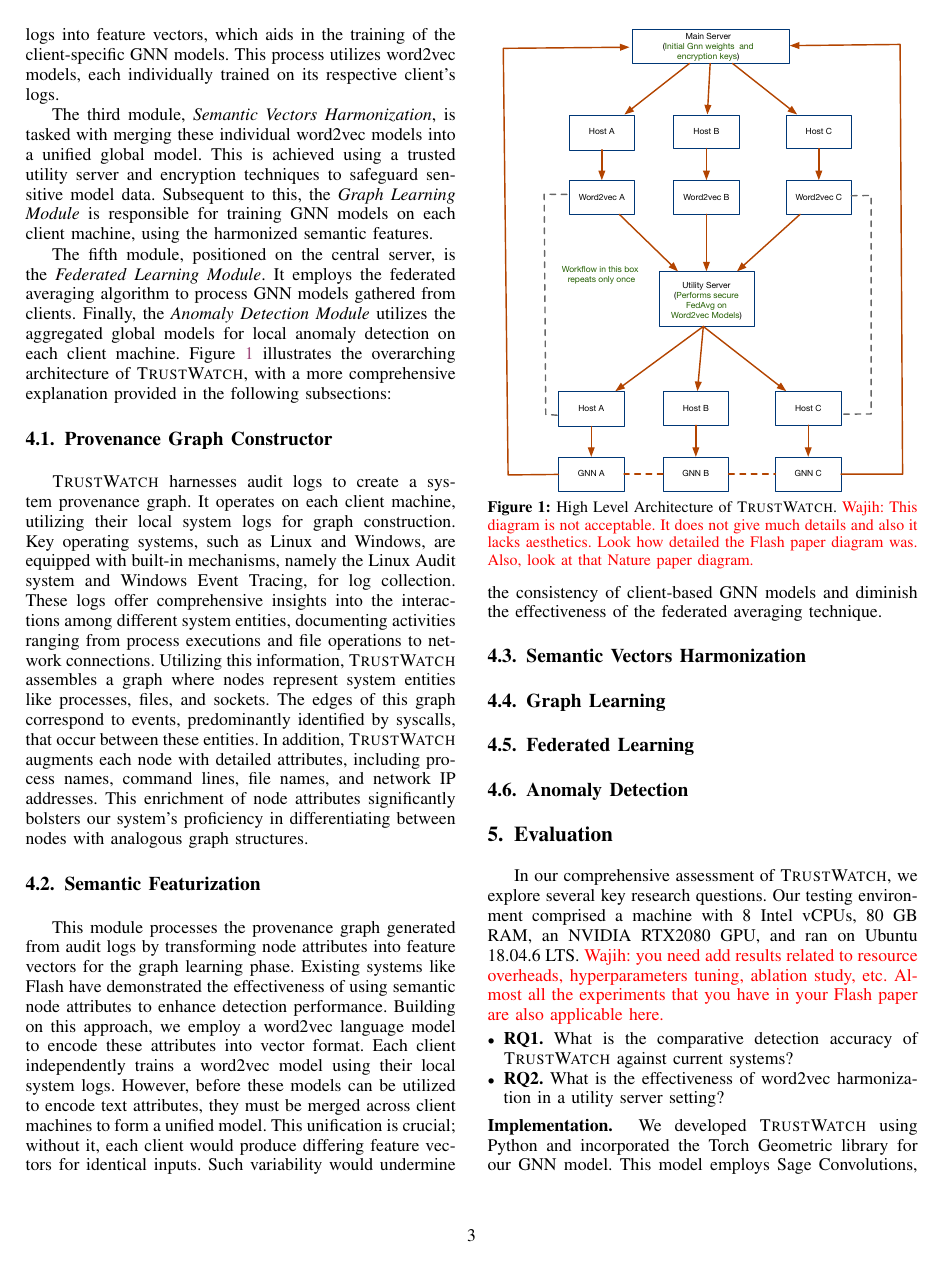
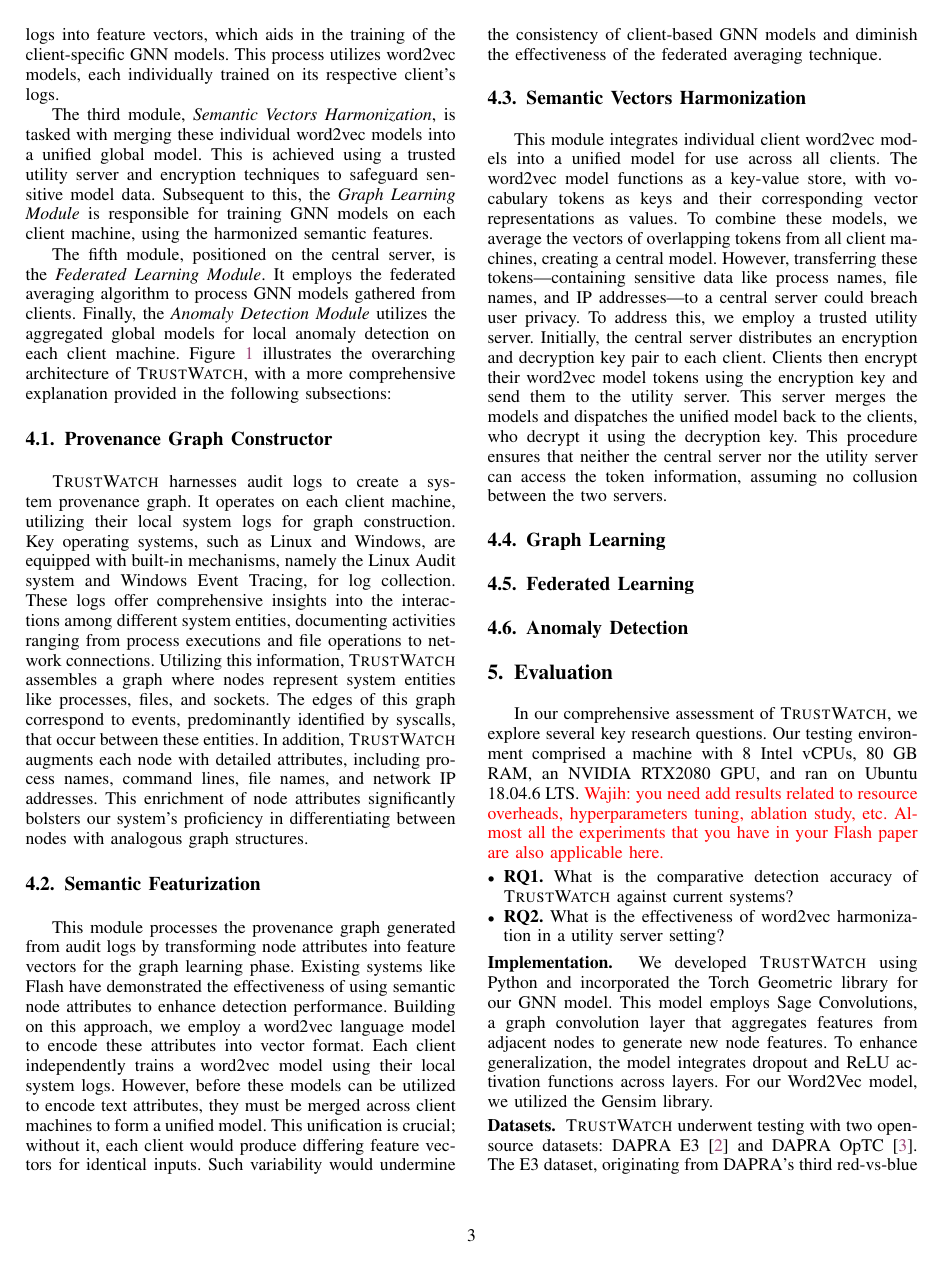
Before and after one commit to DART-Laboratory/gestalt, a LaTeX paper (paper/main.tex, which reads paper/design.tex): page 3 of 5 before the commit and page 3 of 6 after it. Compiled offline with pdfLaTeX; a missing font is replaced by an installed copy or a similar font; a LaTeX package or settings file that is missing is left out.

Commit message:
updated design section

```diff
--- a/paper/design.tex
+++ b/paper/design.tex
@@ -14,6 +14,7 @@ The fifth module, positioned on the central server, is the \textit{Federated Lea
 This module processes the provenance graph generated from audit logs by transforming node attributes into feature vectors for the graph learning phase. Existing systems like Flash have demonstrated the effectiveness of using semantic node attributes to enhance detection performance. Building on this approach, we employ a word2vec language model to encode these attributes into vector format. Each client independently trains a word2vec model using their local system logs. However, before these models can be utilized to encode text attributes, they must be merged across client machines to form a unified model. This unification is crucial; without it, each client would produce differing feature vectors for identical inputs. Such variability would undermine the consistency of client-based \gnnshort models and diminish the effectiveness of the federated averaging technique.
 
 \subsection{Semantic Vectors Harmonization}
+This module integrates individual client word2vec models into a unified model for use across all clients. The word2vec model functions as a key-value store, with vocabulary tokens as keys and their corresponding vector representations as values. To combine these models, we average the vectors of overlapping tokens from all client machines, creating a central model. However, transferring these tokens—containing sensitive data like process names, file names, and IP addresses—to a central server could breach user privacy. To address this, we employ a trusted utility server. Initially, the central server distributes an encryption and decryption key pair to each client. Clients then encrypt their word2vec model tokens using the encryption key and send them to the utility server. This server merges the models and dispatches the unified model back to the clients, who decrypt it using the decryption key. This procedure ensures that neither the central server nor the utility server can access the token information, assuming no collusion between the two servers.
 
 \subsection{Graph Learning}
 
```
